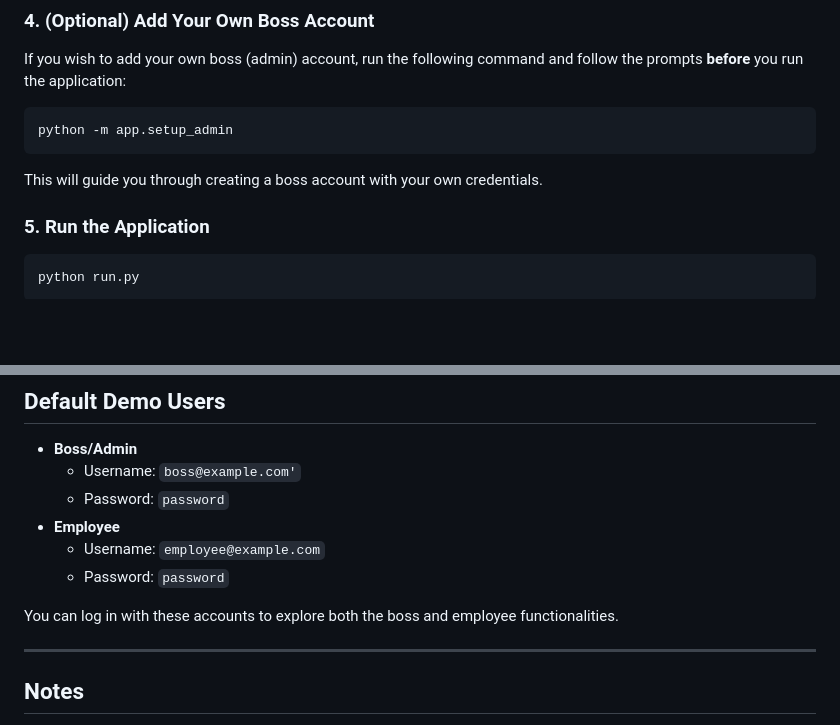
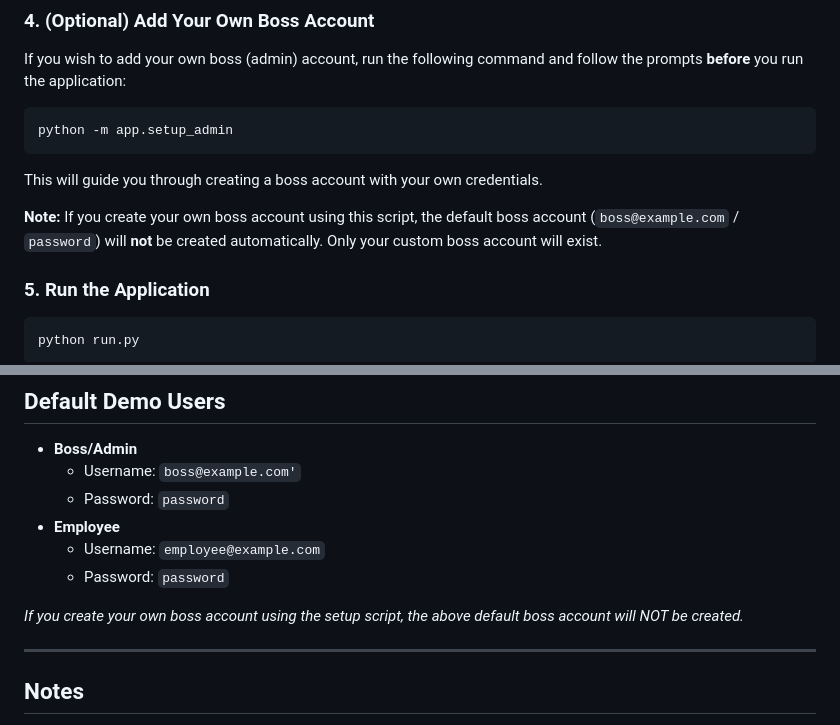
Before and after one commit to Ridhwaan-Jogiat/E-sign-System, a Markdown page: README.md, 2 parts joined by grey strips. GitHub-like rendering; blank space fills up the shorter version.

````diff
--- a/README.md
+++ b/README.md
@@ -90,6 +90,8 @@ python -m app.setup_admin
 
 This will guide you through creating a boss account with your own credentials.
 
+**Note:** If you create your own boss account using this script, the default boss account (`boss@example.com` / `password`) will **not** be created automatically. Only your custom boss account will exist.
+
 ### 5. Run the Application
 
 ```bash
@@ -139,7 +141,7 @@ You can log in with the default users and explore the document upload, signature
    - Username: `employee@example.com`
    - Password: `password`
 
-You can log in with these accounts to explore both the boss and employee functionalities.
+*If you create your own boss account using the setup script, the above default boss account will NOT be created.*
 
 ---
 
````
